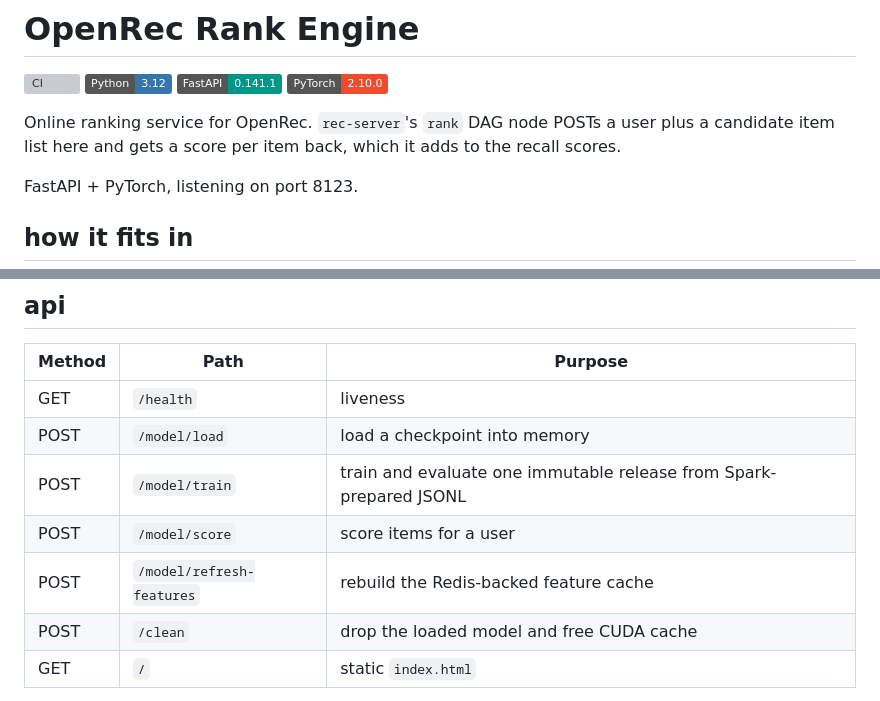
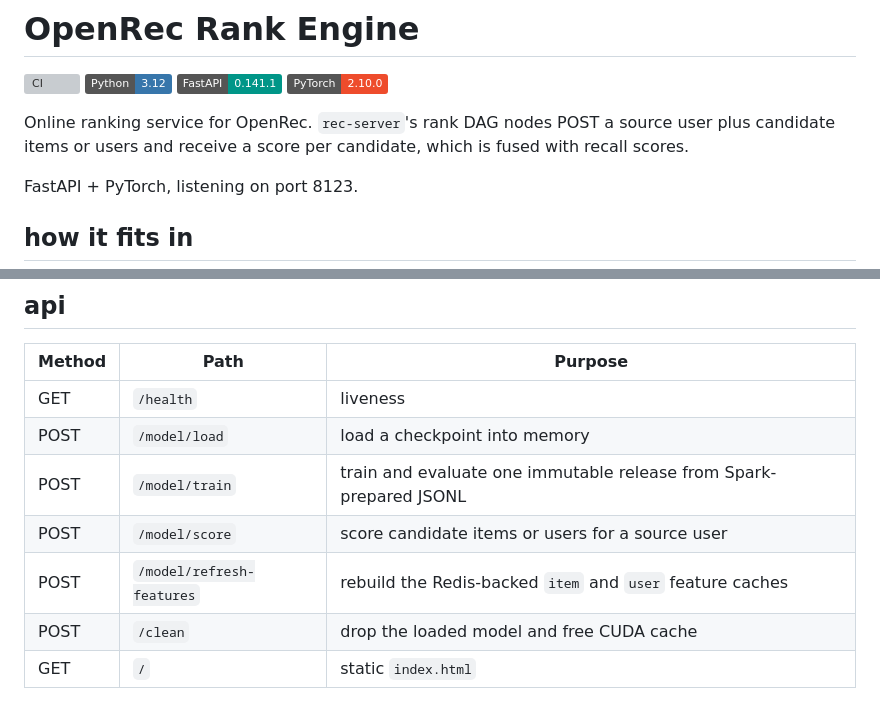
Before and after one commit to open-rec/rank-engine, a Markdown page: README.md, 2 parts joined by grey strips. Drawn GitHub-style; badges without logos; grey boxes are pictures that could not be loaded.

```diff
--- a/README.md
+++ b/README.md
@@ -5,8 +5,8 @@
 ![FastAPI](https://img.shields.io/badge/FastAPI-0.141.1-009688?logo=fastapi&logoColor=white)
 ![PyTorch](https://img.shields.io/badge/PyTorch-2.10.0-EE4C2C?logo=pytorch&logoColor=white)
 
-Online ranking service for OpenRec. `rec-server`'s `rank` DAG node POSTs a user plus a candidate
-item list here and gets a score per item back, which it adds to the recall scores.
+Online ranking service for OpenRec. `rec-server`'s rank DAG nodes POST a source user plus candidate
+items or users and receive a score per candidate, which is fused with recall scores.
 
 FastAPI + PyTorch, listening on port 8123.
 
@@ -106,8 +106,8 @@ If `rec-server` also runs in the `openrec-bigdata` Docker network, use `rank.hos
 | GET | `/health` | liveness |
 | POST | `/model/load` | load a checkpoint into memory |
 | POST | `/model/train` | train and evaluate one immutable release from Spark-prepared JSONL |
-| POST | `/model/score` | score items for a user |
-| POST | `/model/refresh-features` | rebuild the Redis-backed feature cache |
+| POST | `/model/score` | score candidate items or users for a source user |
+| POST | `/model/refresh-features` | rebuild the Redis-backed `item` and `user` feature caches |
 | POST | `/clean` | drop the loaded model and free CUDA cache |
 | GET | `/` | static `index.html` |
 
```
